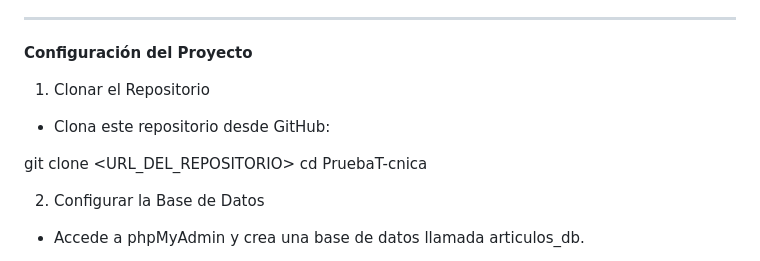
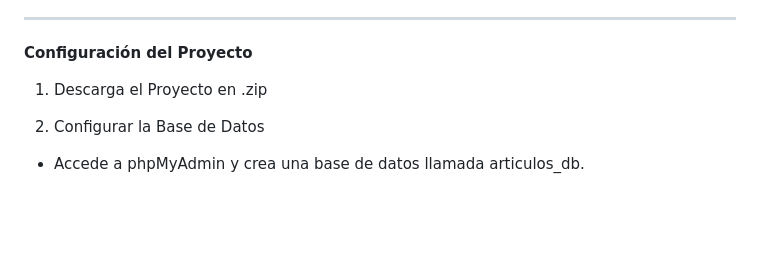
Before and after one commit to Villalef/PruebaCoppel, a Markdown page: README.md, the part around the change. Rendered like a GitHub page; blank space fills up the shorter version.

```diff
--- a/README.md
+++ b/README.md
@@ -46,12 +46,7 @@ ___
 
 **Configuración del Proyecto**
 
-1. Clonar el Repositorio
-
-* Clona este repositorio desde GitHub:
-
-git clone <URL_DEL_REPOSITORIO>
-cd PruebaT-cnica
+1. Descarga el Proyecto en .zip
 
 2. Configurar la Base de Datos
 
```
